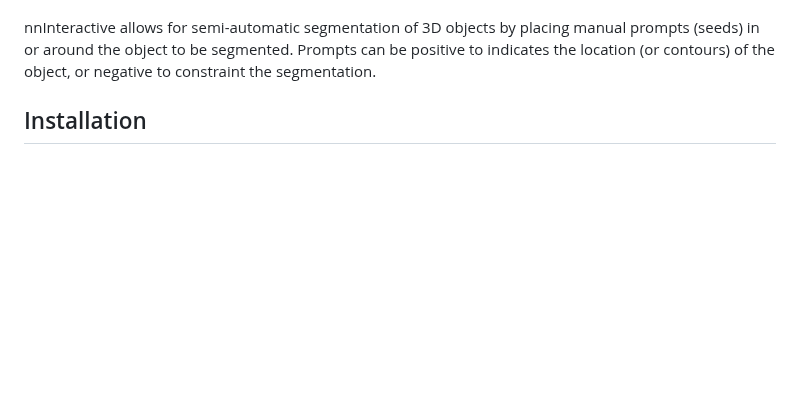
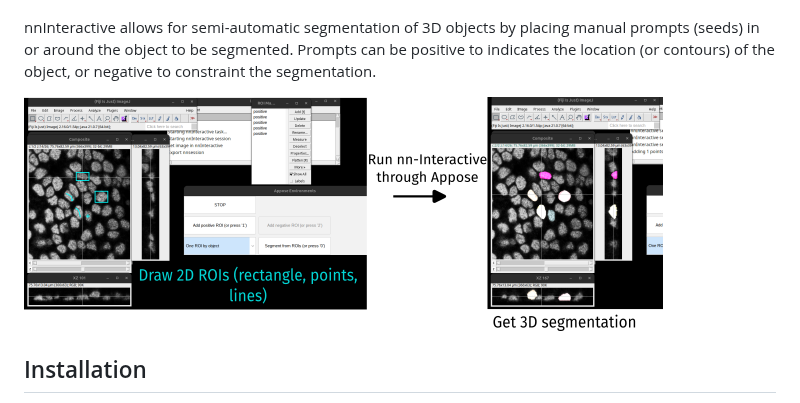
Before and after one commit to Image-Analysis-Hub/nnInterappose, a Markdown page: README.md, the part around the change. Rendered like a GitHub page; pictures changed too: imgs/overview.png (added); blank space fills up the shorter version.

Commit message:
overview image

```diff
--- a/README.md
+++ b/README.md
@@ -3,6 +3,7 @@ Plugin to use [nnInteractive](https://github.com/MIC-DKFZ/nnInteractive) in Fiji
 nnInteractive allows for semi-automatic segmentation of 3D objects by placing manual prompts (seeds) in or around the object to be segmented.
 Prompts can be positive to indicates the location (or contours) of the object, or negative to constraint the segmentation.
 
+![Overview of the plugin](./imgs/overview.png)
 
 ## Installation
 
```
Also changed, not shown: 1 other file.
